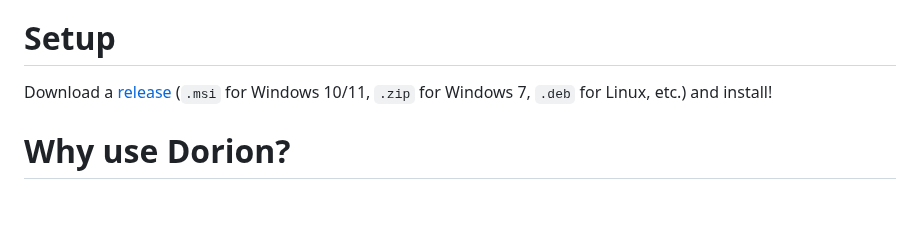
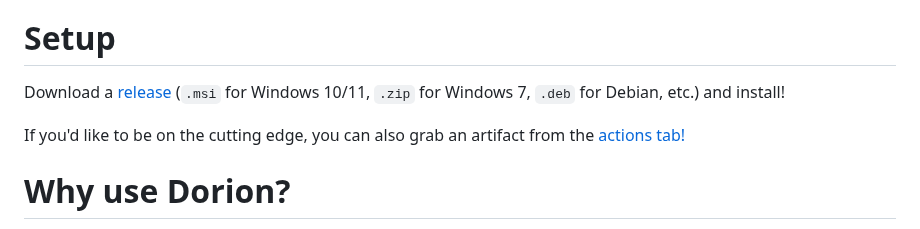
Before and after one commit to SpikeHD/Dorion, a Markdown page: README.md, the part around the change. Rendered like a GitHub page; blank space fills up the shorter version.

```diff
--- a/README.md
+++ b/README.md
@@ -32,7 +32,9 @@ Dorion is an alternative Discord client aimed and lower-spec or storage-sensitiv
 
 # Setup
 
-Download a [release](https://github.com/SpikeHD/Dorion/releases) (`.msi` for Windows 10/11, `.zip` for Windows 7, `.deb` for Linux, etc.) and install!
+Download a [release](https://github.com/SpikeHD/Dorion/releases) (`.msi` for Windows 10/11, `.zip` for Windows 7, `.deb` for Debian, etc.) and install!
+
+If you'd like to be on the cutting edge, you can also grab an artifact from the [actions tab!](https://github.com/SpikeHD/Dorion/actions/workflows/build.yml)
 
 # Why use Dorion?
 
```
